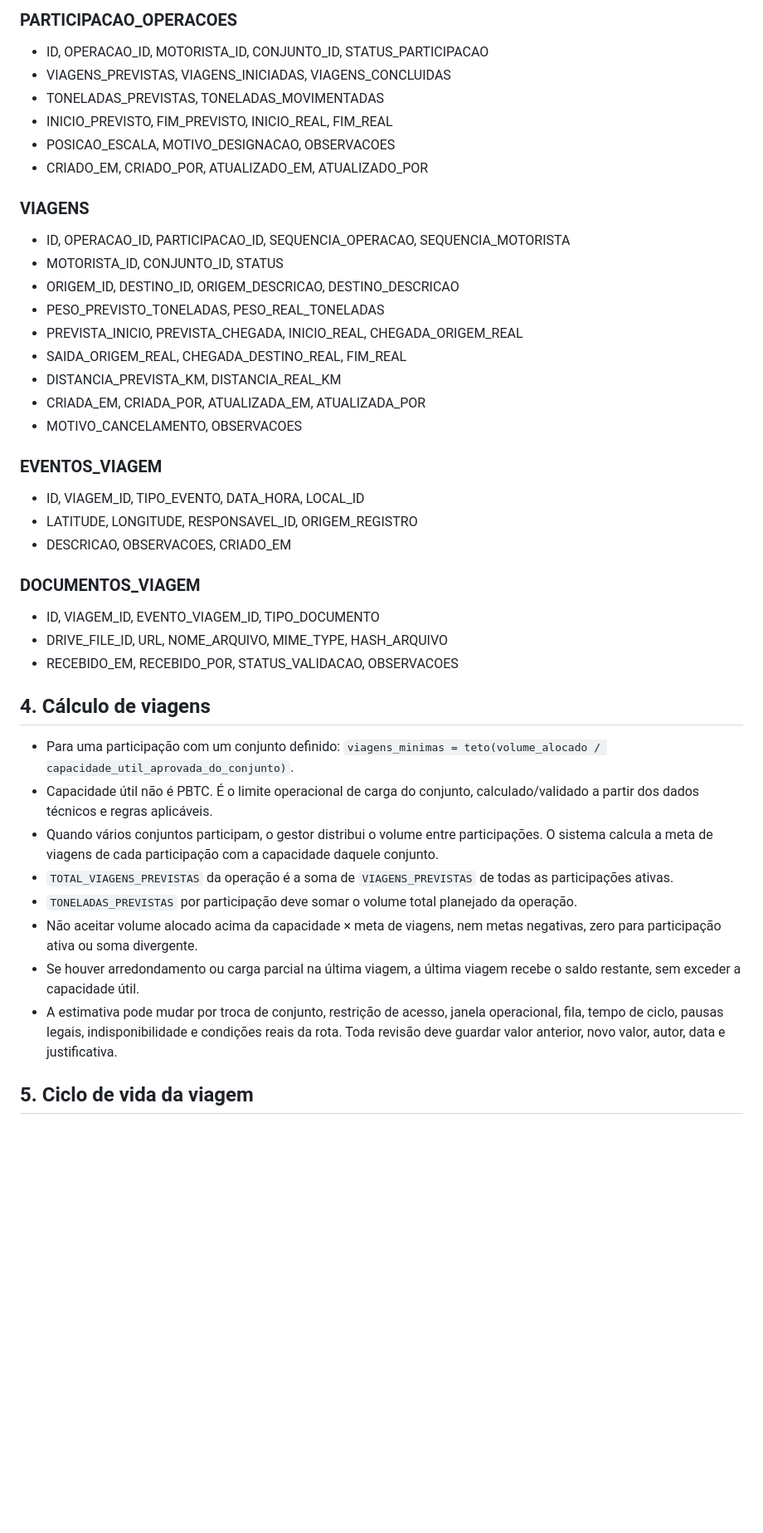
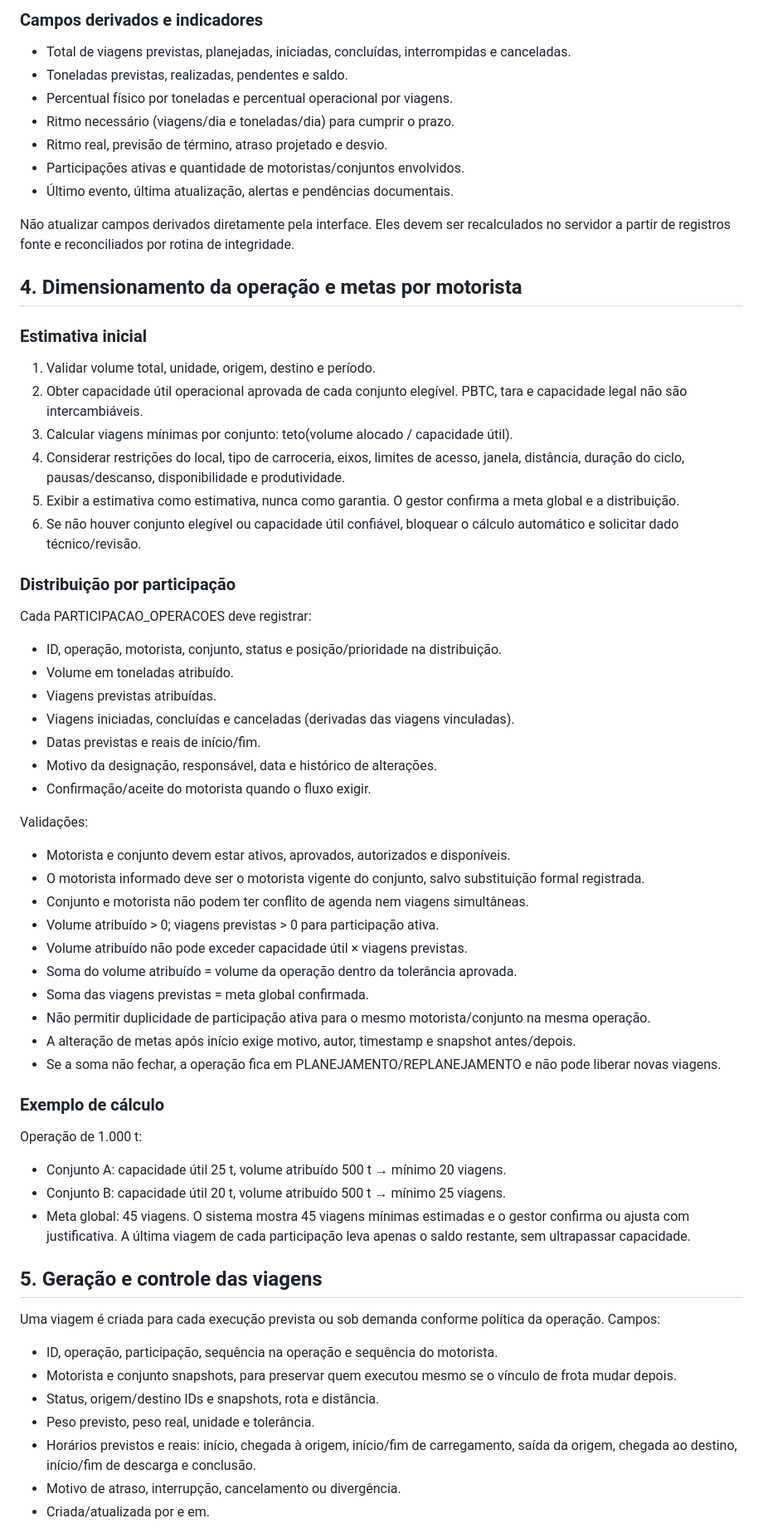
Before and after one commit to daluzdiego/FullTime-Transporte, a Markdown page: docs/FULLTIME_MODELO_OPERACIONAL_OPERACOES_VIAGENS.md, the part around one of its changes. Shown at 83% size. Drawn GitHub-style; blank space fills up the shorter version.

```diff
--- a/docs/FULLTIME_MODELO_OPERACIONAL_OPERACOES_VIAGENS.md
+++ b/docs/FULLTIME_MODELO_OPERACIONAL_OPERACOES_VIAGENS.md
@@ -50,42 +54,62 @@ A mesma pessoa ou conjunto pode participar de operações diferentes em período
 
-### PARTICIPACAO_OPERACOES
-- ID, OPERACAO_ID, MOTORISTA_ID, CONJUNTO_ID, STATUS_PARTICIPACAO
-- VIAGENS_PREVISTAS, VIAGENS_INICIADAS, VIAGENS_CONCLUIDAS
-- TONELADAS_PREVISTAS, TONELADAS_MOVIMENTADAS
-- INICIO_PREVISTO, FIM_PREVISTO, INICIO_REAL, FIM_REAL
-- POSICAO_ESCALA, MOTIVO_DESIGNACAO, OBSERVACOES
-- CRIADO_EM, CRIADO_POR, ATUALIZADO_EM, ATUALIZADO_POR
+### Campos derivados e indicadores
+- Total de viagens previstas, planejadas, iniciadas, concluídas, interrompidas e canceladas.
+- Toneladas previstas, realizadas, pendentes e saldo.
+- Percentual físico por toneladas e percentual operacional por viagens.
+- Ritmo necessário (viagens/dia e toneladas/dia) para cumprir o prazo.
+- Ritmo real, previsão de término, atraso projetado e desvio.
+- Participações ativas e quantidade de motoristas/conjuntos envolvidos.
+- Último evento, última atualização, alertas e pendências documentais.
 
-### VIAGENS
-- ID, OPERACAO_ID, PARTICIPACAO_ID, SEQUENCIA_OPERACAO, SEQUENCIA_MOTORISTA
-- MOTORISTA_ID, CONJUNTO_ID, STATUS
-- ORIGEM_ID, DESTINO_ID, ORIGEM_DESCRICAO, DESTINO_DESCRICAO
-- PESO_PREVISTO_TONELADAS, PESO_REAL_TONELADAS
-- PREVISTA_INICIO, PREVISTA_CHEGADA, INICIO_REAL, CHEGADA_ORIGEM_REAL
-- SAIDA_ORIGEM_REAL, CHEGADA_DESTINO_REAL, FIM_REAL
-- DISTANCIA_PREVISTA_KM, DISTANCIA_REAL_KM
-- CRIADA_EM, CRIADA_POR, ATUALIZADA_EM, ATUALIZADA_POR
-- MOTIVO_CANCELAMENTO, OBSERVACOES
+Não atualizar campos derivados diretamente pela interface. Eles devem ser recalculados no servidor a partir de registros fonte e reconciliados por rotina de integridade.
 
-### EVENTOS_VIAGEM
-- ID, VIAGEM_ID, TIPO_EVENTO, DATA_HORA, LOCAL_ID
-- LATITUDE, LONGITUDE, RESPONSAVEL_ID, ORIGEM_REGISTRO
-- DESCRICAO, OBSERVACOES, CRIADO_EM
+## 4. Dimensionamento da operação e metas por motorista
 
-### DOCUMENTOS_VIAGEM
-- ID, VIAGEM_ID, EVENTO_VIAGEM_ID, TIPO_DOCUMENTO
-- DRIVE_FILE_ID, URL, NOME_ARQUIVO, MIME_TYPE, HASH_ARQUIVO
-- RECEBIDO_EM, RECEBIDO_POR, STATUS_VALIDACAO, OBSERVACOES
+### Estimativa inicial
+1. Validar volume total, unidade, origem, destino e período.
+2. Obter capacidade útil operacional aprovada de cada conjunto elegível. PBTC, tara e capacidade legal não são intercambiáveis.
+3. Calcular viagens mínimas por conjunto: teto(volume alocado / capacidade útil).
+4. Considerar restrições do local, tipo de carroceria, eixos, limites de acesso, janela, distância, duração do ciclo, pausas/descanso, disponibilidade e produtividade.
+5. Exibir a estimativa como estimativa, nunca como garantia. O gestor confirma a meta global e a distribuição.
+6. Se não houver conjunto elegível ou capacidade útil confiável, bloquear o cálculo automático e solicitar dado técnico/revisão.
 
-## 4. Cálculo de viagens
+### Distribuição por participação
+Cada PARTICIPACAO_OPERACOES deve registrar:
+- ID, operação, motorista, conjunto, status e posição/prioridade na distribuição.
+- Volume em toneladas atribuído.
+- Viagens previstas atribuídas.
+- Viagens iniciadas, concluídas e canceladas (derivadas das viagens vinculadas).
+- Datas previstas e reais de início/fim.
+- Motivo da designação, responsável, data e histórico de alterações.
+- Confirmação/aceite do motorista quando o fluxo exigir.
 
-- Para uma participação com um conjunto definido: `viagens_minimas = teto(volume_alocado / capacidade_util_aprovada_do_conjunto)`.
-- Capacidade útil não é PBTC. É o limite operacional de carga do conjunto, calculado/validado a partir dos dados técnicos e regras aplicáveis.
-- Quando vários conjuntos participam, o gestor distribui o volume entre participações. O sistema calcula a meta de viagens de cada participação com a capacidade daquele conjunto.
-- `TOTAL_VIAGENS_PREVISTAS` da operação é a soma de `VIAGENS_PREVISTAS` de todas as participações ativas.
-- `TONELADAS_PREVISTAS` por participação deve somar o volume total planejado da operação.
-- Não aceitar volume alocado acima da capacidade × meta de viagens, nem metas negativas, zero para participação ativa ou soma divergente.
-- Se houver arredondamento ou carga parcial na última viagem, a última viagem recebe o saldo restante, sem exceder a capacidade útil.
-- A estimativa pode mudar por troca de conjunto, restrição de acesso, janela operacional, fila, tempo de ciclo, pausas legais, indisponibilidade e condições reais da rota. Toda revisão deve guardar valor anterior, novo valor, autor, data e justificativa.
+Validações:
+- Motorista e conjunto devem estar ativos, aprovados, autorizados e disponíveis.
+- O motorista informado deve ser o motorista vigente do conjunto, salvo substituição formal registrada.
+- Conjunto e motorista não podem ter conflito de agenda nem viagens simultâneas.
+- Volume atribuído > 0; viagens previstas > 0 para participação ativa.
+- Volume atribuído não pode exceder capacidade útil × viagens previstas.
+- Soma do volume atribuído = volume da operação dentro da tolerância aprovada.
+- Soma das viagens previstas = meta global confirmada.
+- Não permitir duplicidade de participação ativa para o mesmo motorista/conjunto na mesma operação.
+- A alteração de metas após início exige motivo, autor, timestamp e snapshot antes/depois.
+- Se a soma não fechar, a operação fica em PLANEJAMENTO/REPLANEJAMENTO e não pode liberar novas viagens.
 
-## 5. Ciclo de vida da viagem
+### Exemplo de cálculo
+Operação de 1.000 t:
+- Conjunto A: capacidade útil 25 t, volume atribuído 500 t → mínimo 20 viagens.
+- Conjunto B: capacidade útil 20 t, volume atribuído 500 t → mínimo 25 viagens.
+- Meta global: 45 viagens.
+O sistema mostra 45 viagens mínimas estimadas e o gestor confirma ou ajusta com justificativa. A última viagem de cada participação leva apenas o saldo restante, sem ultrapassar capacidade.
+
+## 5. Geração e controle das viagens
+
+Uma viagem é criada para cada execução prevista ou sob demanda conforme política da operação. Campos:
+- ID, operação, participação, sequência na operação e sequência do motorista.
+- Motorista e conjunto snapshots, para preservar quem executou mesmo se o vínculo de frota mudar depois.
+- Status, origem/destino IDs e snapshots, rota e distância.
+- Peso previsto, peso real, unidade e tolerância.
+- Horários previstos e reais: início, chegada à origem, início/fim de carregamento, saída da origem, chegada ao destino, início/fim de descarga e conclusão.
+- Motivo de atraso, interrupção, cancelamento ou divergência.
+- Criada/atualizada por e em.
+
```
Also changed, not shown: other parts of docs/FULLTIME_MODELO_OPERACIONAL_OPERACOES_VIAGENS.md (+143 -74 lines).
